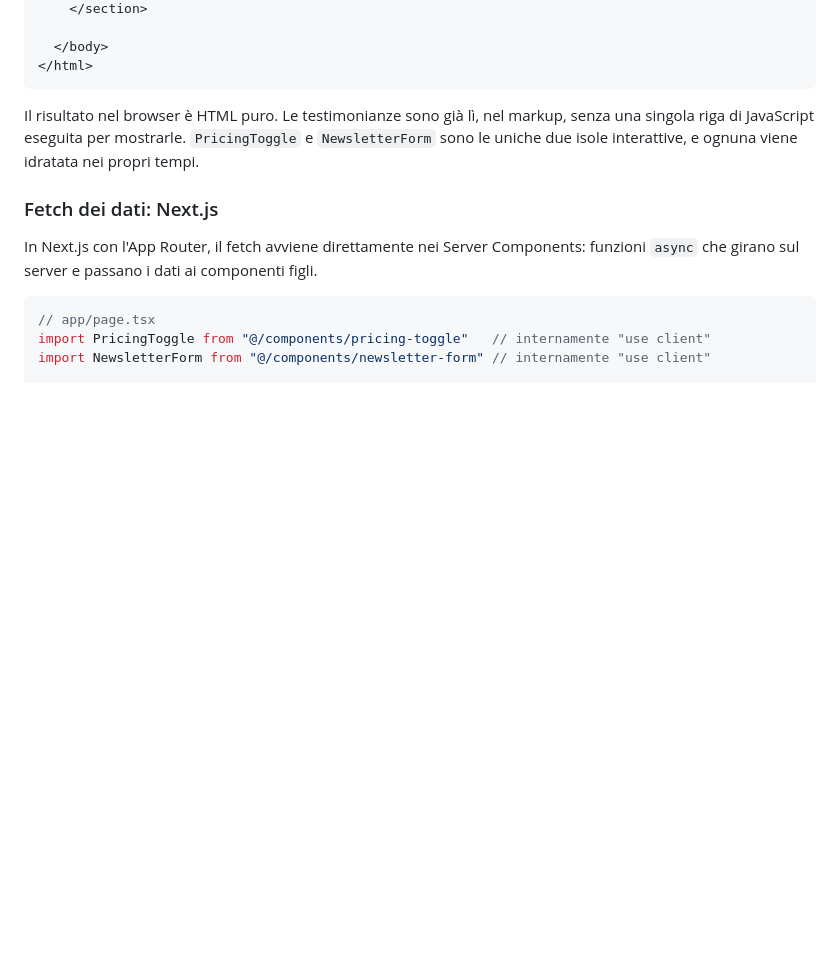
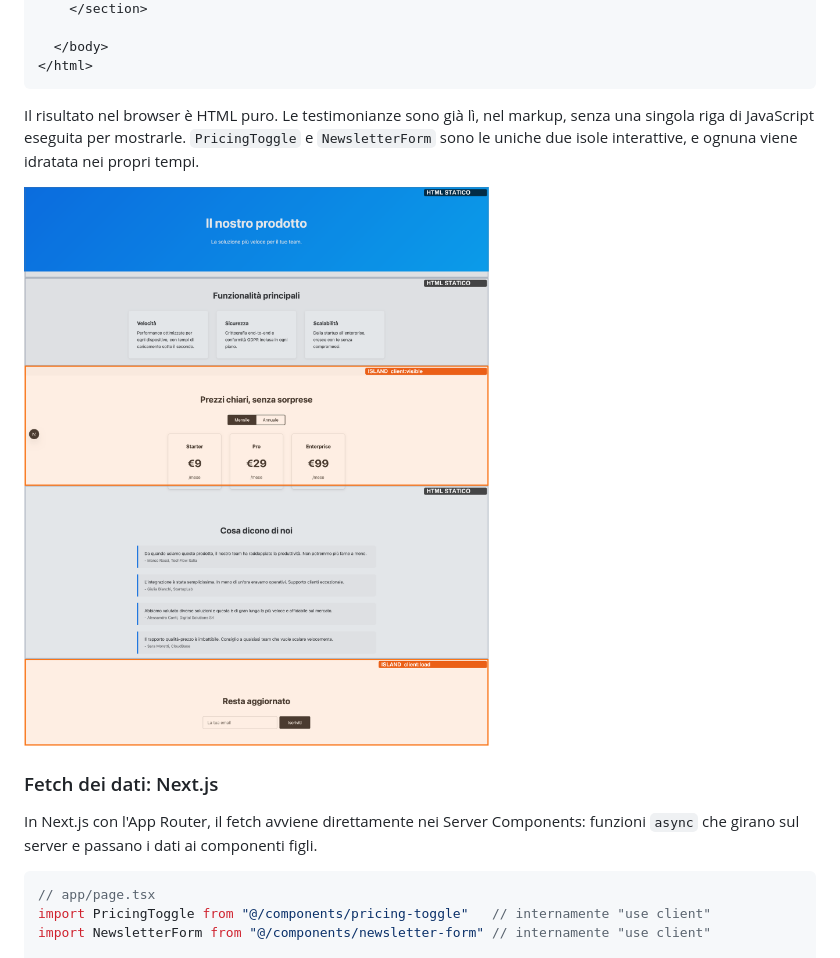
Before and after one commit to napolux/codemotion, a Markdown page: astro-vs-nextjs/astro-vs-nextjs.md, the part around the change. Rendered like a GitHub page; pictures changed too: astro-vs-nextjs/images/astro-islands-screenshot.png (added); blank space fills up the shorter version.

Commit message:
Add annotated screenshot showing Astro islands on landing page

```diff
--- a/astro-vs-nextjs/astro-vs-nextjs.md
+++ b/astro-vs-nextjs/astro-vs-nextjs.md
@@ -363,6 +363,8 @@ const testimonials = await res.json()
 
 Il risultato nel browser è HTML puro. Le testimonianze sono già lì, nel markup, senza una singola riga di JavaScript eseguita per mostrarle. `PricingToggle` e `NewsletterForm` sono le uniche due isole interattive, e ognuna viene idratata nei propri tempi.
 
+![Le islands di Astro evidenziate sulla landing page di esempio](images/astro-islands-screenshot.png)
+
 ### Fetch dei dati: Next.js
 
 In Next.js con l'App Router, il fetch avviene direttamente nei Server Components: funzioni `async` che girano sul server e passano i dati ai componenti figli.
```
